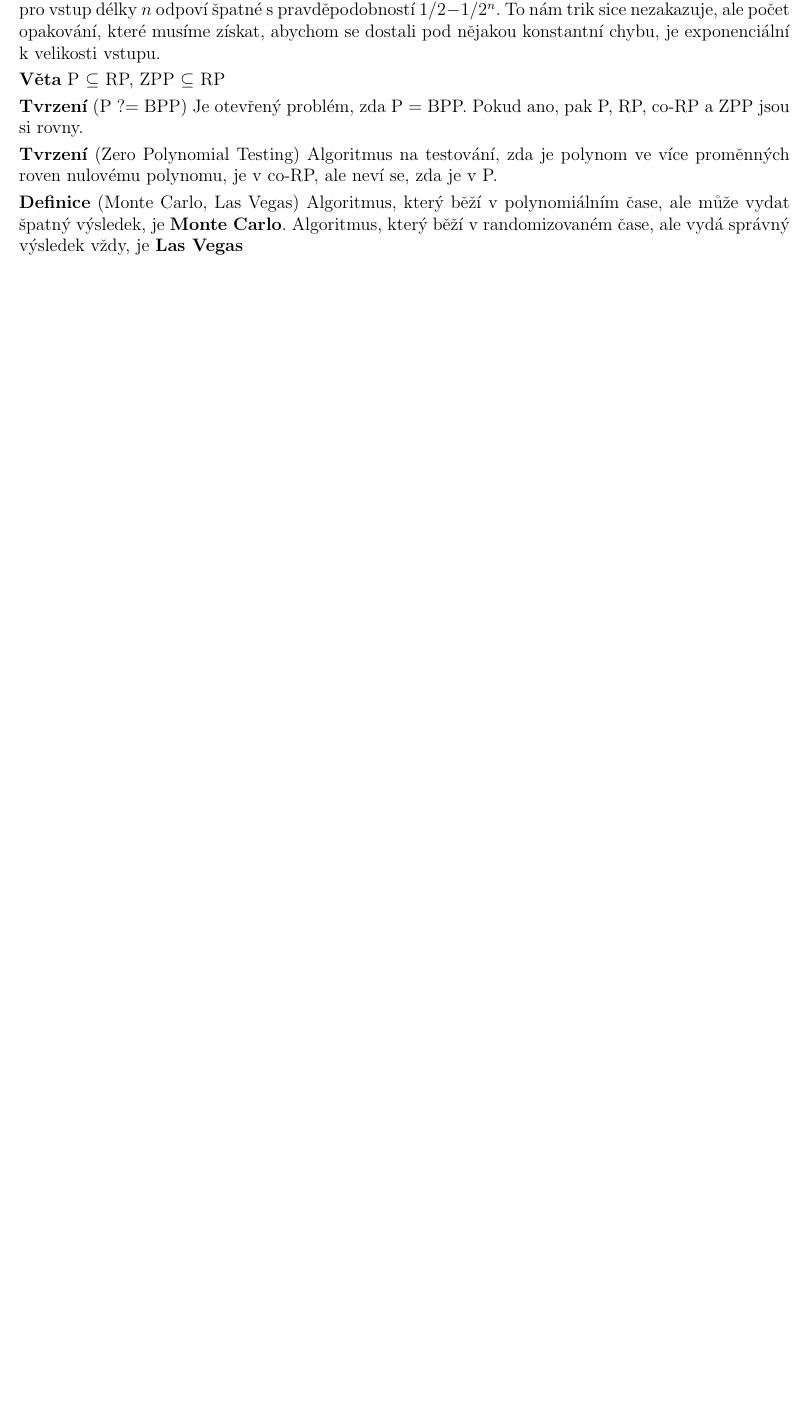
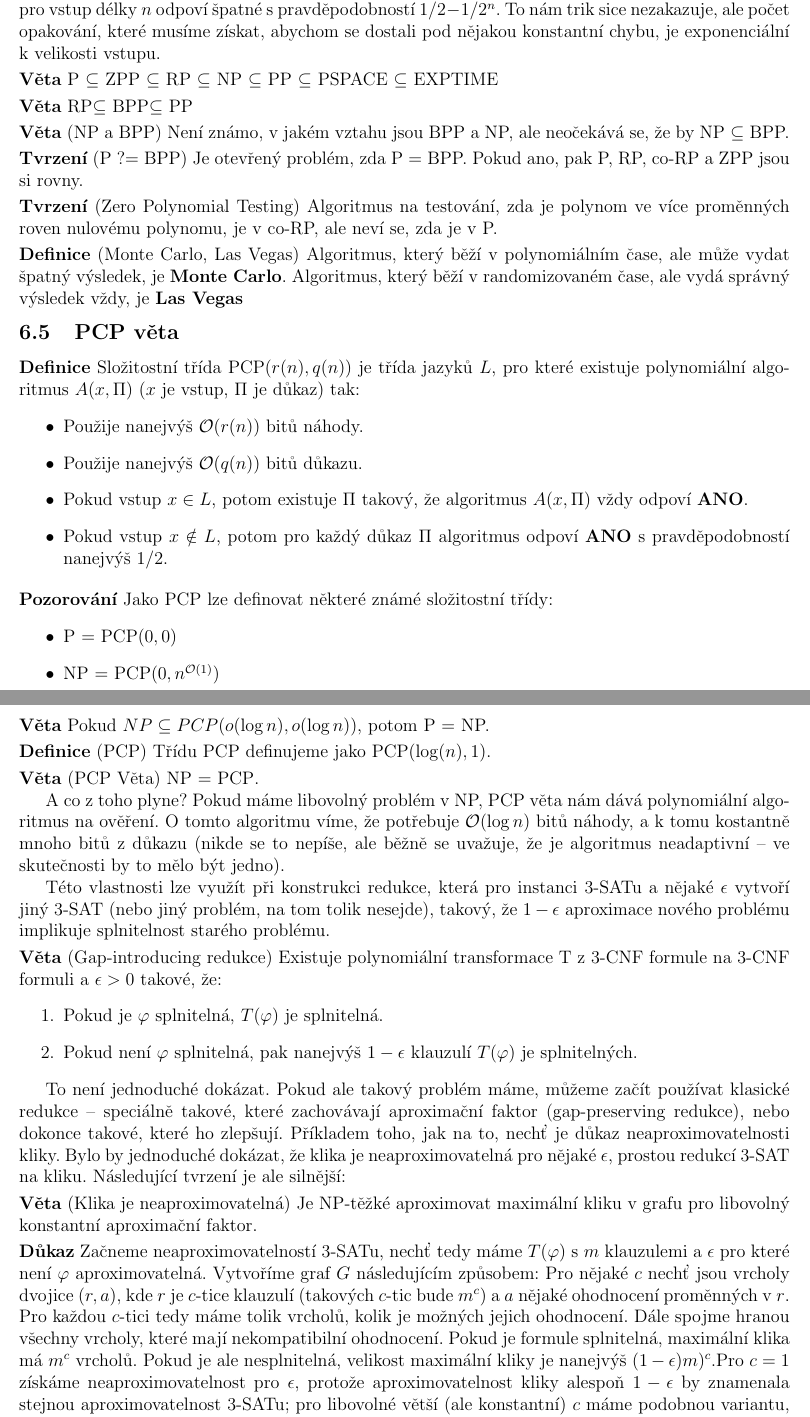
Before and after one commit to Krakonos/poznamky-mff, a LaTeX document (statnice-nmgr/okruh2.tex, which reads statnice-nmgr/pravdepodobnostni-algoritmy.tex): part of page 12 of 12 before the commit and two parts of pages 12 and 13 of 13 after it, the two joined at a grey line, cut so that both start at the same text, the shorter picture padded with empty space. Compiled offline with pdfLaTeX.

Commit message:
Státnice: PCP věta.

```diff
--- a/statnice-nmgr/okruh2.tex
+++ b/statnice-nmgr/okruh2.tex
@@ -36,6 +36,7 @@
 \newcommand{\A}{\mathcal{A}}
 \renewcommand{\L}{\mathcal{L}}
 \renewcommand{\O}{\mathcal{O}}
+\renewcommand{\o}{o}
 \newcommand{\E}{\mathbb{E}}
 \newcommand{\Z}{\mathbb{Z}}
 \newcommand{\C}{\mathbb{C}}
@@ -59,6 +60,7 @@
 \DeclareMathOperator{\Ker}{Ker}
 \DeclareMathOperator{\Var}{Var}
 \DeclareMathOperator{\girth}{girth}
+\DeclareMathOperator{\pcp}{PCP}
 \newcommand\bigzero{\makebox(0,0){\text{\huge0}}}
 \newcommand\bigone{\makebox(0,0){\text{\huge1}}}
 \newcommand{\bigddots}[1]{\makebox(0,0){\rotatebox{-35}{\text{\xleaders\hbox{$\cdot$\hskip4pt}\hskip#1\kern0pt}}}}
--- a/statnice-nmgr/pravdepodobnostni-algoritmy.tex
+++ b/statnice-nmgr/pravdepodobnostni-algoritmy.tex
@@ -136,7 +136,13 @@ exponenciální k velikosti vstupu.
 	\caption{Hierarchie pravděpodobnostních tříd}
 \end{figure}
 
-\vt P $\subseteq$ RP, ZPP $\subseteq$ RP
+\vt P $\subseteq$ ZPP $\subseteq$ RP $\subseteq$ NP  $\subseteq$ PP $\subseteq$
+PSPACE $\subseteq$ EXPTIME
+
+\vt RP$\subseteq$ BPP$\subseteq$ PP
+
+\vt (NP a BPP) Není známo, v jakém vztahu jsou BPP a NP, ale neočekává se, že by
+NP $\subseteq$ BPP.
 
 \tv (P ?= BPP) Je otevřený problém, zda P $=$ BPP. Pokud ano, pak P, RP, co-RP a
 ZPP jsou si rovny.
@@ -147,3 +153,73 @@ proměnných roven nulovému polynomu, je v co-RP, ale  neví se, zda je v P.
 \df (Monte Carlo, Las Vegas) Algoritmus, který běží v polynomiálním čase, ale
 může vydat špatný výsledek, je {\bf Monte Carlo}. Algoritmus, který běží v
 randomizovaném čase, ale vydá správný výsledek vždy, je {\bf Las Vegas}
+
+\subsection{PCP věta}
+
+\df Složitostní třída $\pcp(r(n), q(n))$ je třída jazyků $L$, pro které existuje
+polynomiální algoritmus $A(x, \Pi)$ ($x$ je vstup, $\Pi$ je důkaz) tak:
+\begin{itemize}
+	\item Použije nanejvýš $\O(r(n))$ bitů náhody.
+	\item Použije nanejvýš $\O(q(n))$ bitů důkazu.
+	\item Pokud vstup $x \in L$, potom existuje $\Pi$ takový, že algoritmus
+		$A(x, \Pi)$ vždy odpoví {\bf ANO}.
+	\item Pokud vstup $x \notin L$, potom pro každý důkaz $\Pi$ algoritmus
+		odpoví {\bf ANO} s pravděpodobností nanejvýš $1/2$.
+\end{itemize}
+
+\poz Jako PCP lze definovat některé známé složitostní třídy:
+\begin{itemize}
+	\item P = $\pcp(0,0)$
+	\item NP = $\pcp(0, n^{\O(1)})$
+	\item coRP = $\pcp(n^{\O(1)},0)$
+\end{itemize}
+
+\vt Pokud $NP \subseteq PCP(\o(\log n), \o(\log n))$, potom P = NP.
+
+\df (PCP) Třídu $\pcp$ definujeme jako $\pcp(\log(n), 1)$.
+
+\vt (PCP Věta) NP = $\pcp$.
+
+A co z toho plyne? Pokud máme libovolný problém v NP, PCP věta nám dává
+polynomiální algoritmus na ověření. O tomto algoritmu víme, že potřebuje
+$\O(\log n)$ bitů náhody, a k tomu kostantně mnoho bitů z důkazu (nikde se to
+nepíše, ale běžně se uvažuje, že je algoritmus neadaptivní -- ve skutečnosti by
+to mělo být jedno).
+
+Této vlastnosti lze využít při konstrukci redukce, která pro instanci $3$-SATu
+a nějaké $\epsilon$ vytvoří jiný $3$-SAT (nebo jiný problém, na tom tolik
+nesejde), takový, že $1-\epsilon$ aproximace nového problému implikuje
+splnitelnost starého problému.
+
+\vt (Gap-introducing redukce) Existuje polynomiální transformace T z $3$-CNF
+formule na $3$-CNF formuli a $\epsilon > 0$ takové, že:
+\begin{enumerate}
+		\item Pokud je $\varphi$ splnitelná, $T(\varphi)$ je splnitelná.
+		\item Pokud není $\varphi$ splnitelná, pak nanejvýš $1-\epsilon$
+			klauzulí $T(\varphi)$ je splnitelných.
+\end{enumerate}
+
+To není jednoduché dokázat. Pokud ale takový problém máme, můžeme začít používat
+klasické redukce -- speciálně takové, které zachovávají aproximační faktor
+(gap-preserving redukce), nebo dokonce takové, které ho zlepšují. Příkladem
+toho, jak na to, nechť je důkaz neaproximovatelnosti kliky. Bylo by jednoduché
+dokázat, že klika je neaproximovatelná pro nějaké $\epsilon$, prostou redukcí
+$3$-SAT na kliku. Následující tvrzení je ale silnější:
+
+\vt (Klika je neaproximovatelná) Je NP-těžké aproximovat maximální kliku v grafu
+pro libovolný konstantní aproximační faktor.
+
+\dk Začneme neaproximovatelností $3$-SATu, nechť tedy máme $T(\varphi)$ s $m$
+klauzulemi a
+$\epsilon$ pro které není $\varphi$ aproximovatelná. Vytvoříme graf $G$
+následujícím způsobem: Pro nějaké $c$ nechť jsou vrcholy dvojice $(r,a)$, kde
+$r$ je $c$-tice klauzulí (takových $c$-tic bude $m^c$) a $a$ nějaké ohodnocení
+proměnných v $r$. Pro každou $c$-tici tedy máme tolik vrcholů, kolik je možných
+jejich ohodnocení. Dále spojme hranou všechny vrcholy, které mají nekompatibilní
+ohodnocení. Pokud je formule splnitelná, maximální klika má $m^c$ vrcholů. Pokud
+je ale nesplnitelná, velikost maximální kliky je nanejvýš $(1-\epsilon)m)^c$.Pro
+$c=1$ získáme neaproximovatelnost pro $\epsilon$, protože aproximovatelnost
+kliky alespoň $1-\epsilon$ by znamenala stejnou aproximovatelnost $3$-SATu;
+pro libovolné větší (ale konstantní) $c$ máme podobnou variantu, ale pro
+$(1-\epsilon)^c$ aproximaci, což klesá k nule a tedy klika není aproximovatelná
+pro libovolný konstantní aproximační faktor. \qed
```
